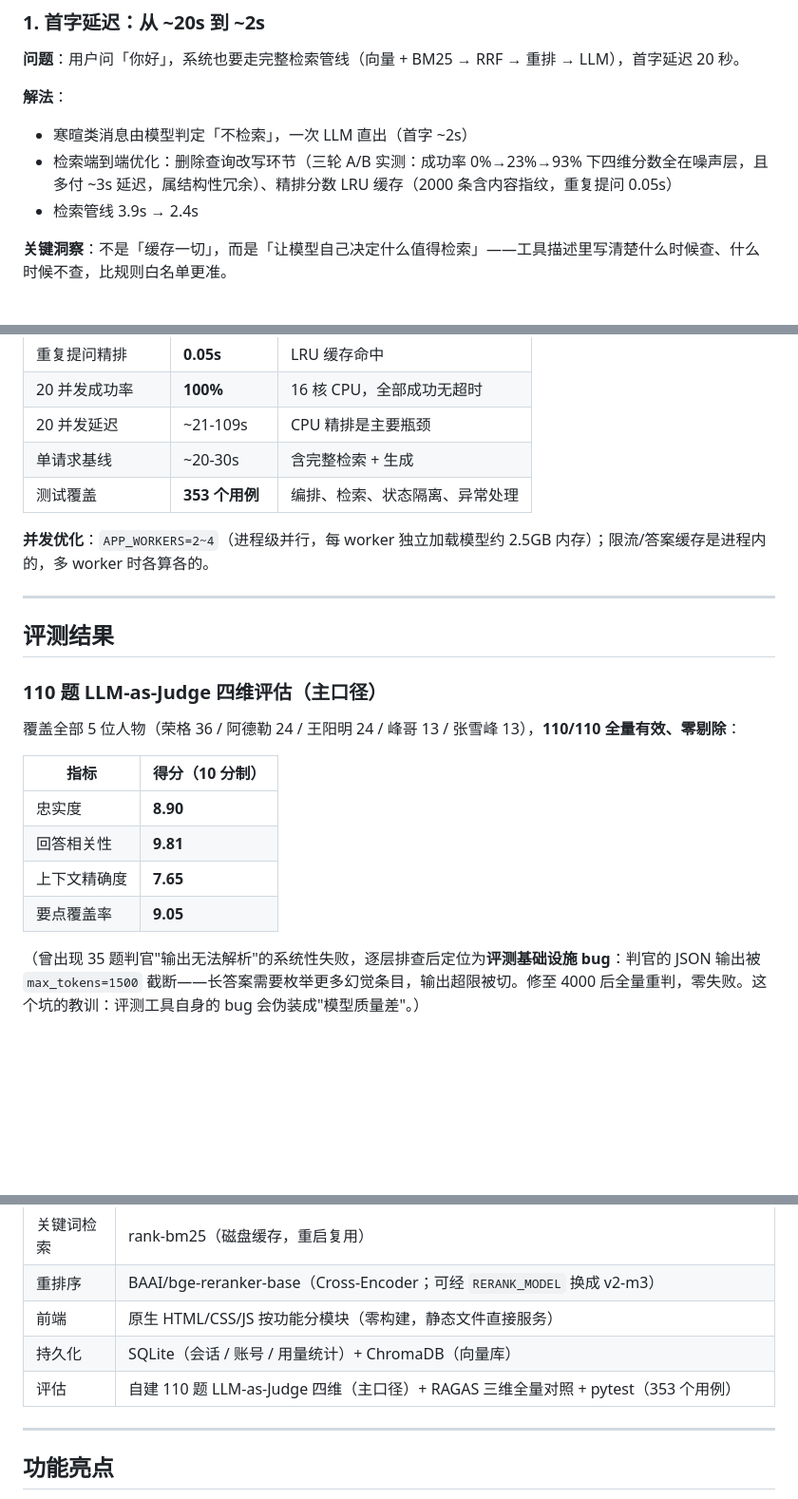
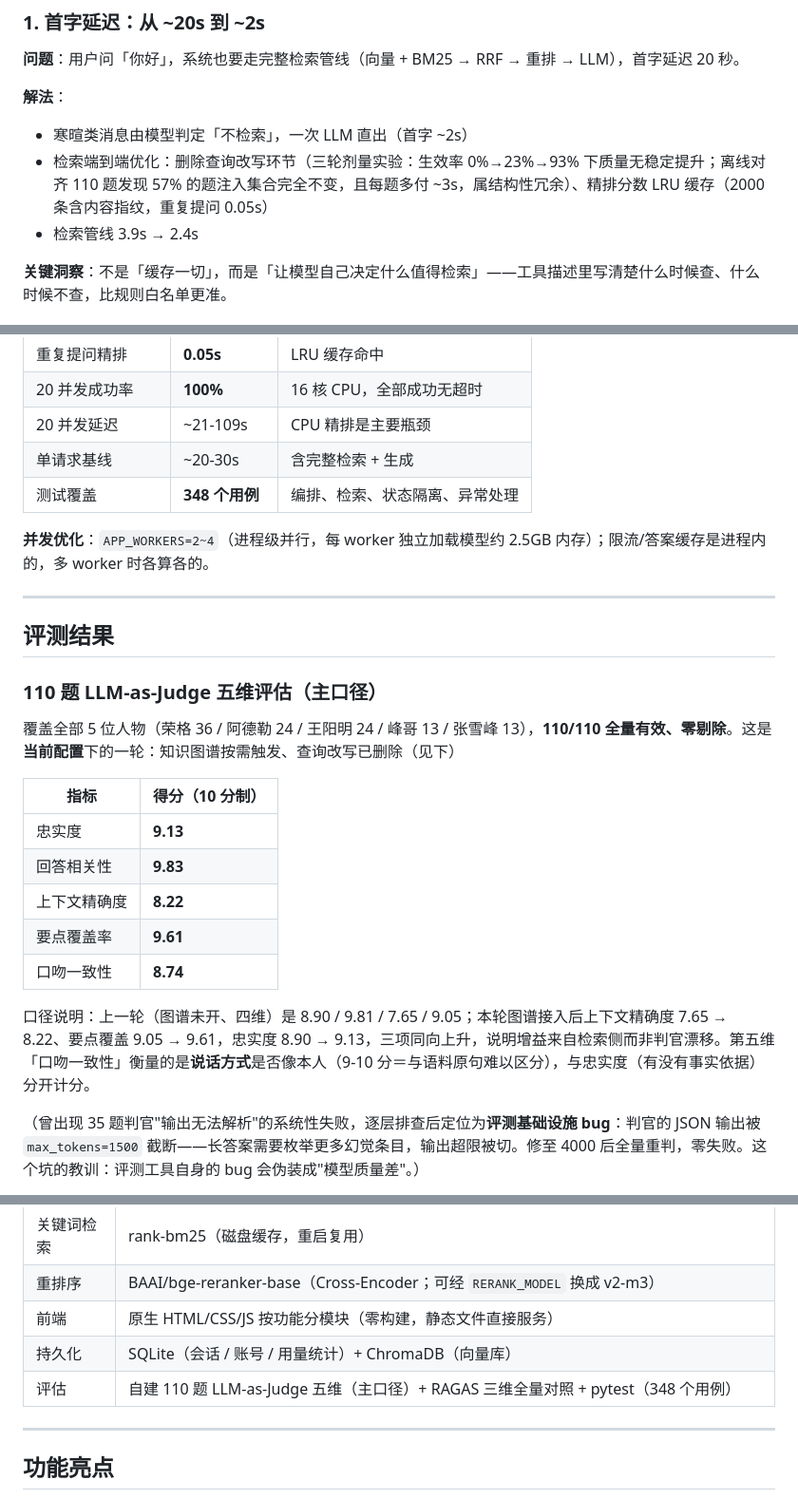
Before and after one commit to ThekingofAI91/cuxi, a Markdown page: README.md, 3 parts joined by grey strips. Shown at 95% size. GitHub-like rendering; blank space fills up the shorter version.

Commit message:
评测主口径更新到 110 题五维，改写结论补量化归因
- README 评测表：四维改五维（加口吻一致性），分数更新为当前配置下的
  9.13 / 9.83 / 8.22 / 9.61 / 8.74，并说明上一轮（图谱未开、四维）
  是 8.90 / 9.81 / 7.65 / 9.05，三项同向上升
- README 测试数 353 → 348（改写删除带走的 5 条用例）
- README 改写删除说明改为可复现的口径：同口径 4s 组与基线差
  +0.01/+0.12/-0.03/+0.02；离线对齐 110 题发现 57% 的题注入集合完全不变
- 顺带修正「四维分数全在噪声层（配对 n=95，最大差 -0.13）」这一表述，
  它是 4s 单组的结论，不能代表 8s 组（换了判官口径）

验证：简历三份 docx 同步该组数字后真渲染均 1 页；五维均值按 110 条
逐条复算与 summary 一致。

```diff
--- a/README.md
+++ b/README.md
@@ -79,7 +79,7 @@ flowchart TD
 
 **解法**：
 - 寒暄类消息由模型判定「不检索」，一次 LLM 直出（首字 ~2s）
-- 检索端到端优化：删除查询改写环节（三轮 A/B 实测：成功率 0%→23%→93% 下四维分数全在噪声层，且多付 ~3s 延迟，属结构性冗余）、精排分数 LRU 缓存（2000 条含内容指纹，重复提问 0.05s）
+- 检索端到端优化：删除查询改写环节（三轮剂量实验：生效率 0%→23%→93% 下质量无稳定提升；离线对齐 110 题发现 57% 的题注入集合完全不变，且每题多付 ~3s，属结构性冗余）、精排分数 LRU 缓存（2000 条含内容指纹，重复提问 0.05s）
 - 检索管线 3.9s → 2.4s
 
 **关键洞察**：不是「缓存一切」，而是「让模型自己决定什么值得检索」——工具描述里写清楚什么时候查、什么时候不查，比规则白名单更准。
@@ -113,7 +113,7 @@ flowchart TD
 | 20 并发成功率 | **100%** | 16 核 CPU，全部成功无超时 |
 | 20 并发延迟 | ~21-109s | CPU 精排是主要瓶颈 |
 | 单请求基线 | ~20-30s | 含完整检索 + 生成 |
-| 测试覆盖 | **353 个用例** | 编排、检索、状态隔离、异常处理 |
+| 测试覆盖 | **348 个用例** | 编排、检索、状态隔离、异常处理 |
 
 **并发优化**：`APP_WORKERS=2~4`（进程级并行，每 worker 独立加载模型约 2.5GB 内存）；限流/答案缓存是进程内的，多 worker 时各算各的。
 
@@ -121,16 +121,19 @@ flowchart TD
 
 ## 评测结果
 
-### 110 题 LLM-as-Judge 四维评估（主口径）
+### 110 题 LLM-as-Judge 五维评估（主口径）
 
-覆盖全部 5 位人物（荣格 36 / 阿德勒 24 / 王阳明 24 / 峰哥 13 / 张雪峰 13），**110/110 全量有效、零剔除**：
+覆盖全部 5 位人物（荣格 36 / 阿德勒 24 / 王阳明 24 / 峰哥 13 / 张雪峰 13），**110/110 全量有效、零剔除**。这是**当前配置**下的一轮：知识图谱按需触发、查询改写已删除（见下）
 
 | 指标 | 得分（10 分制） |
 |------|----------------|
-| 忠实度 | **8.90** |
-| 回答相关性 | **9.81** |
-| 上下文精确度 | **7.65** |
-| 要点覆盖率 | **9.05** |
+| 忠实度 | **9.13** |
+| 回答相关性 | **9.83** |
+| 上下文精确度 | **8.22** |
+| 要点覆盖率 | **9.61** |
+| 口吻一致性 | **8.74** |
+
+口径说明：上一轮（图谱未开、四维）是 8.90 / 9.81 / 7.65 / 9.05；本轮图谱接入后上下文精确度 7.65 → 8.22、要点覆盖 9.05 → 9.61，忠实度 8.90 → 9.13，三项同向上升，说明增益来自检索侧而非判官漂移。第五维「口吻一致性」衡量的是**说话方式**是否像本人（9-10 分＝与语料原句难以区分），与忠实度（有没有事实依据）分开计分。
 
 （曾出现 35 题判官"输出无法解析"的系统性失败，逐层排查后定位为**评测基础设施 bug**：判官的 JSON 输出被 `max_tokens=1500` 截断——长答案需要枚举更多幻觉条目，输出超限被切。修至 4000 后全量重判，零失败。这个坑的教训：评测工具自身的 bug 会伪装成"模型质量差"。）
 
@@ -210,7 +213,7 @@ cp .env.example .env         # 填 LLM_API_KEY / LLM_BASE_URL / LLM_MODEL
 | 重排序 | BAAI/bge-reranker-base（Cross-Encoder；可经 `RERANK_MODEL` 换成 v2-m3） |
 | 前端 | 原生 HTML/CSS/JS 按功能分模块（零构建，静态文件直接服务） |
 | 持久化 | SQLite（会话 / 账号 / 用量统计）+ ChromaDB（向量库） |
-| 评估 | 自建 110 题 LLM-as-Judge 四维（主口径）+ RAGAS 三维全量对照 + pytest（353 个用例） |
+| 评估 | 自建 110 题 LLM-as-Judge 五维（主口径）+ RAGAS 三维全量对照 + pytest（348 个用例） |
 
 ---
 
```
Also changed, not shown: other parts of README.md (+1 -1 lines).
